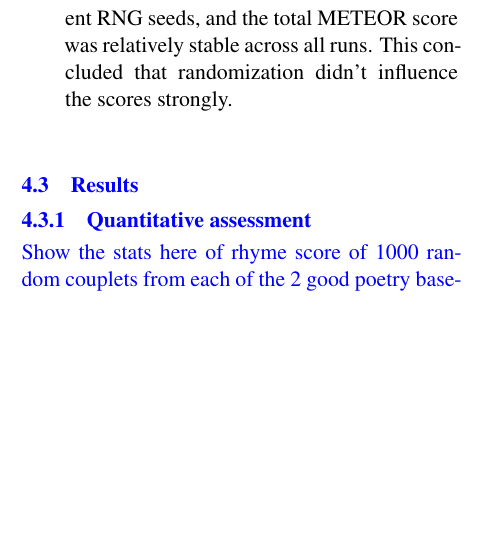
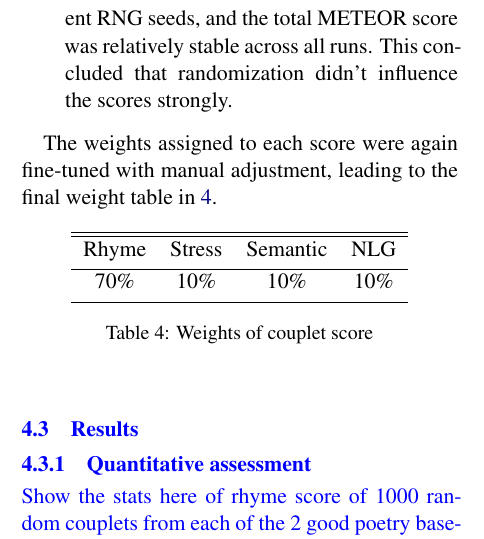
Before and after one commit to milhouse74/prose2poetry, a LaTeX paper (docs/report/final_report.tex): part of one column of page 5 of 6, cut so that both start at the same text, the shorter picture padded with empty space. Compiled offline with XeLaTeX.

Commit message:
Some tweaks

```diff
--- a/docs/report/final_report.tex
+++ b/docs/report/final_report.tex
@@ -358,6 +354,21 @@ To score a couplet, a weighted sum of multiple metrics was used to compute a sin
 
 		It would be unfeasible due to computational cost to use all 331,713 Gutenberg couplets as an input, so a limited subset had to be selected. A random selection of 5,000 couplets was used as the reference. Finally, several evaluation runs were done with different RNG seeds, and the total METEOR score was relatively stable across all runs. This concluded that randomization didn't influence the scores strongly.
 \end{tight_itemize}
+
+The weights assigned to each score were again fine-tuned with manual adjustment, leading to the final weight table in \ref{table:weight_couplet_score}.
+
+\begin{table}[ht]
+\centering
+\begin{tabular}{c c c c}
+	\hline\hline
+	Rhyme & Stress & Semantic & NLG \\ [0.5ex]
+	\hline
+	70\% & 10\% & 10\% & 10\% \\ [0.5ex]
+	\hline
+\end{tabular}
+\caption{Weights of couplet score}
+\label{table:weight_couplet_score}
+\end{table}
 
 \textcolor{blue}{
 \subsection{Results}
```
Also changed, not shown: docs/report/final_report.bib (+0 -8 lines), docs/report/final_report.tex (10 more changed lines).
